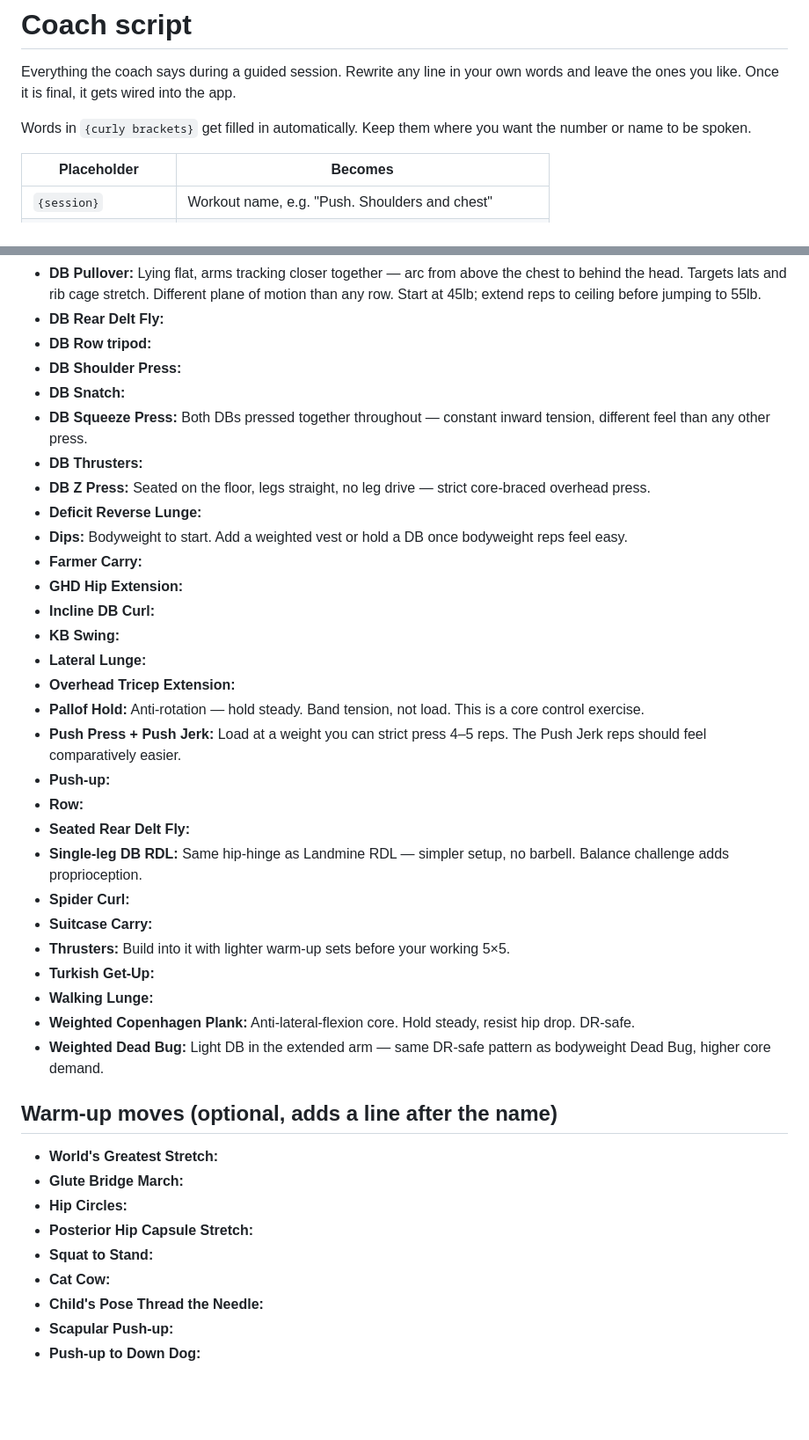
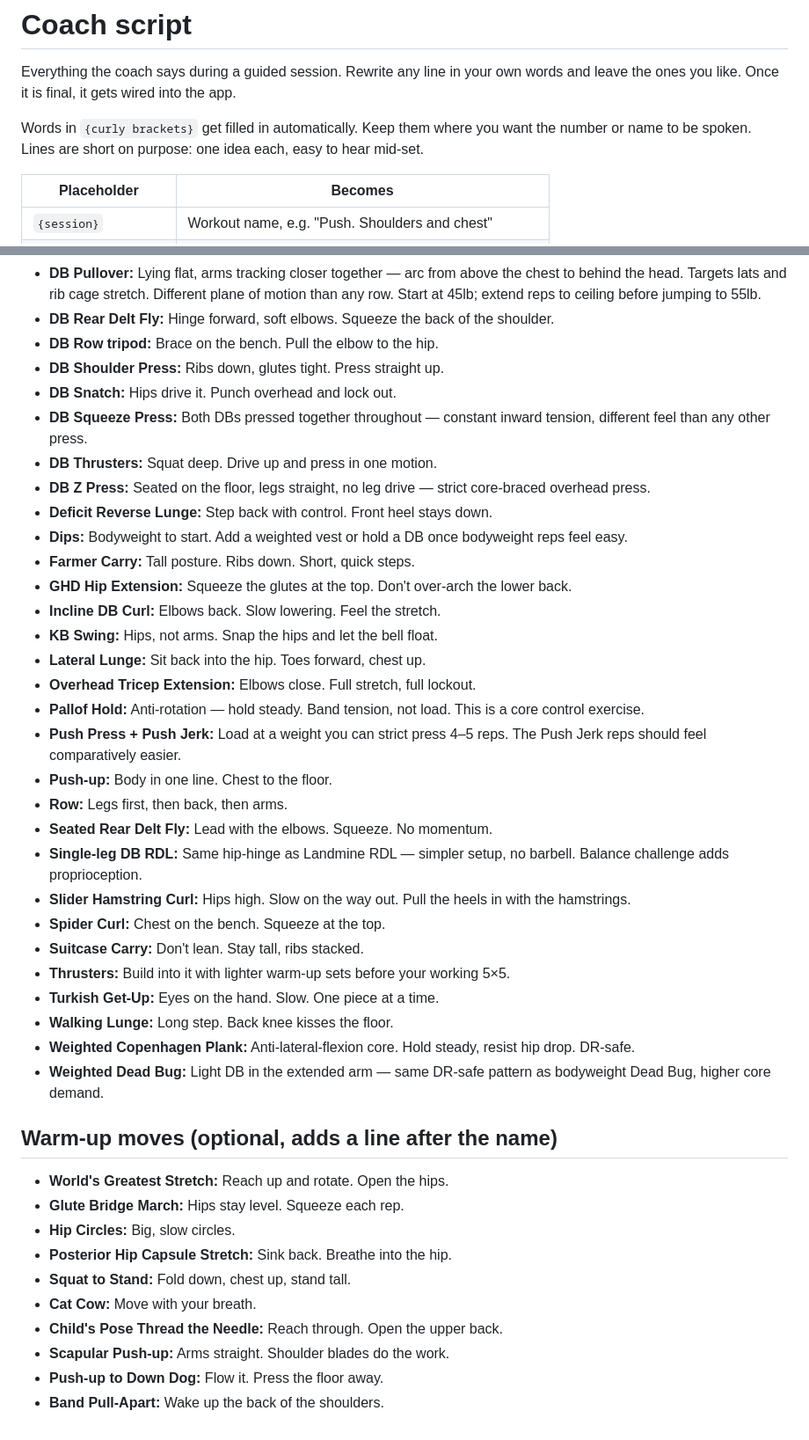
Before and after one commit to lizb-droid/body-optimization-2.0, a Markdown page: app/COACH-SCRIPT.md, 2 parts joined by grey strips. Shown at 88% size. GitHub-like rendering; blank space fills up the shorter version.

```diff
--- a/app/COACH-SCRIPT.md
+++ b/app/COACH-SCRIPT.md
@@ -2,7 +2,7 @@
 
 Everything the coach says during a guided session. Rewrite any line in your own words and leave the ones you like. Once it is final, it gets wired into the app.
 
-Words in `{curly brackets}` get filled in automatically. Keep them where you want the number or name to be spoken.
+Words in `{curly brackets}` get filled in automatically. Keep them where you want the number or name to be spoken. Lines are short on purpose: one idea each, easy to hear mid-set.
 
 | Placeholder | Becomes |
 |---|---|
@@ -87,41 +88,43 @@ Read during the section preview and when you set up for a lift. Blank ones have
 - **DB Pullover:** Lying flat, arms tracking closer together — arc from above the chest to behind the head. Targets lats and rib cage stretch. Different plane of motion than any row. Start at 45lb; extend reps to ceiling before jumping to 55lb.
-- **DB Rear Delt Fly:**
-- **DB Row tripod:**
-- **DB Shoulder Press:**
-- **DB Snatch:**
+- **DB Rear Delt Fly:** Hinge forward, soft elbows. Squeeze the back of the shoulder.
+- **DB Row tripod:** Brace on the bench. Pull the elbow to the hip.
+- **DB Shoulder Press:** Ribs down, glutes tight. Press straight up.
+- **DB Snatch:** Hips drive it. Punch overhead and lock out.
 - **DB Squeeze Press:** Both DBs pressed together throughout — constant inward tension, different feel than any other press.
-- **DB Thrusters:**
+- **DB Thrusters:** Squat deep. Drive up and press in one motion.
 - **DB Z Press:** Seated on the floor, legs straight, no leg drive — strict core-braced overhead press.
-- **Deficit Reverse Lunge:**
+- **Deficit Reverse Lunge:** Step back with control. Front heel stays down.
 - **Dips:** Bodyweight to start. Add a weighted vest or hold a DB once bodyweight reps feel easy.
-- **Farmer Carry:**
-- **GHD Hip Extension:**
-- **Incline DB Curl:**
-- **KB Swing:**
-- **Lateral Lunge:**
-- **Overhead Tricep Extension:**
+- **Farmer Carry:** Tall posture. Ribs down. Short, quick steps.
+- **GHD Hip Extension:** Squeeze the glutes at the top. Don't over-arch the lower back.
+- **Incline DB Curl:** Elbows back. Slow lowering. Feel the stretch.
+- **KB Swing:** Hips, not arms. Snap the hips and let the bell float.
+- **Lateral Lunge:** Sit back into the hip. Toes forward, chest up.
+- **Overhead Tricep Extension:** Elbows close. Full stretch, full lockout.
 - **Pallof Hold:** Anti-rotation — hold steady. Band tension, not load. This is a core control exercise.
 - **Push Press + Push Jerk:** Load at a weight you can strict press 4–5 reps. The Push Jerk reps should feel comparatively easier.
-- **Push-up:**
-- **Row:**
-- **Seated Rear Delt Fly:**
+- **Push-up:** Body in one line. Chest to the floor.
+- **Row:** Legs first, then back, then arms.
+- **Seated Rear Delt Fly:** Lead with the elbows. Squeeze. No momentum.
 - **Single-leg DB RDL:** Same hip-hinge as Landmine RDL — simpler setup, no barbell. Balance challenge adds proprioception.
-- **Spider Curl:**
-- **Suitcase Carry:**
+- **Slider Hamstring Curl:** Hips high. Slow on the way out. Pull the heels in with the hamstrings.
+- **Spider Curl:** Chest on the bench. Squeeze at the top.
+- **Suitcase Carry:** Don't lean. Stay tall, ribs stacked.
 - **Thrusters:** Build into it with lighter warm-up sets before your working 5×5.
-- **Turkish Get-Up:**
-- **Walking Lunge:**
+- **Turkish Get-Up:** Eyes on the hand. Slow. One piece at a time.
+- **Walking Lunge:** Long step. Back knee kisses the floor.
 - **Weighted Copenhagen Plank:** Anti-lateral-flexion core. Hold steady, resist hip drop. DR-safe.
 - **Weighted Dead Bug:** Light DB in the extended arm — same DR-safe pattern as bodyweight Dead Bug, higher core demand.
 
 ## Warm-up moves (optional, adds a line after the name)
 
-- **World's Greatest Stretch:**
-- **Glute Bridge March:**
-- **Hip Circles:**
-- **Posterior Hip Capsule Stretch:**
-- **Squat to Stand:**
-- **Cat Cow:**
-- **Child's Pose Thread the Needle:**
-- **Scapular Push-up:**
-- **Push-up to Down Dog:**
+- **World's Greatest Stretch:** Reach up and rotate. Open the hips.
+- **Glute Bridge March:** Hips stay level. Squeeze each rep.
+- **Hip Circles:** Big, slow circles.
+- **Posterior Hip Capsule Stretch:** Sink back. Breathe into the hip.
+- **Squat to Stand:** Fold down, chest up, stand tall.
+- **Cat Cow:** Move with your breath.
+- **Child's Pose Thread the Needle:** Reach through. Open the upper back.
+- **Scapular Push-up:** Arms straight. Shoulder blades do the work.
+- **Push-up to Down Dog:** Flow it. Press the floor away.
+- **Band Pull-Apart:** Wake up the back of the shoulders.
```
Also changed, not shown: other parts of app/COACH-SCRIPT.md (+17 -16 lines), profile/liz-athlete-profile.md (+21 -36 lines).
